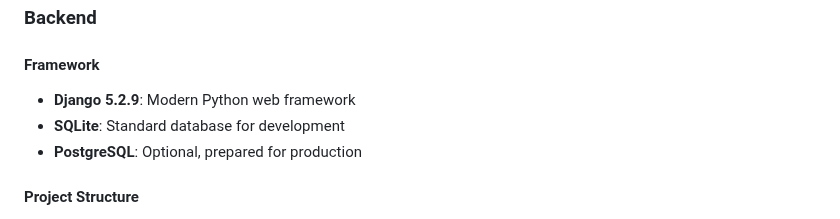
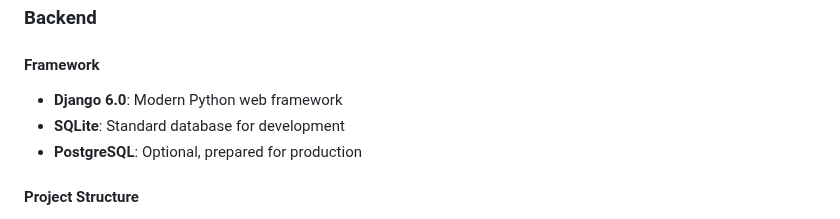
Before and after one commit to andreaseirich/tutorflow, a Markdown page: docs/ARCHITECTURE.md, the part around the change. GitHub-like rendering.

Commit message:
docs: update Django version to 6.0 in documentation

```diff
--- a/docs/ARCHITECTURE.md
+++ b/docs/ARCHITECTURE.md
@@ -38,7 +38,7 @@ TutorFlow is fully internationalized with English as the default language and Ge
 ### Backend
 
 #### Framework
-- **Django 5.2.9**: Modern Python web framework
+- **Django 6.0**: Modern Python web framework
 - **SQLite**: Standard database for development
 - **PostgreSQL**: Optional, prepared for production
 
```
Also changed, not shown: docs/DEVPOST.md (+1 -1 lines).
